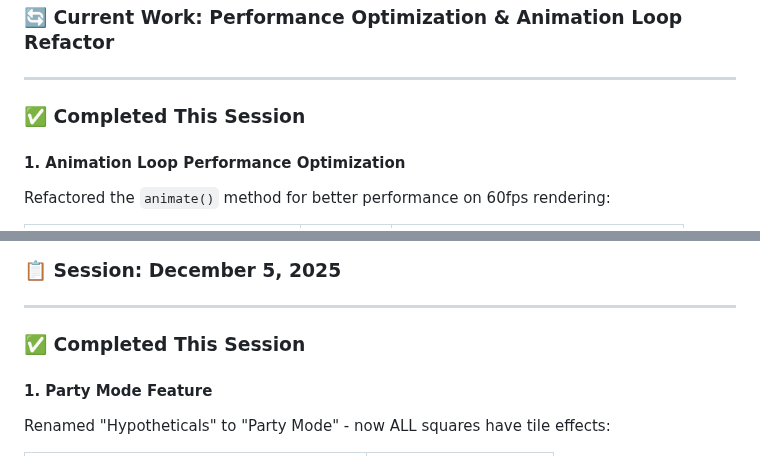
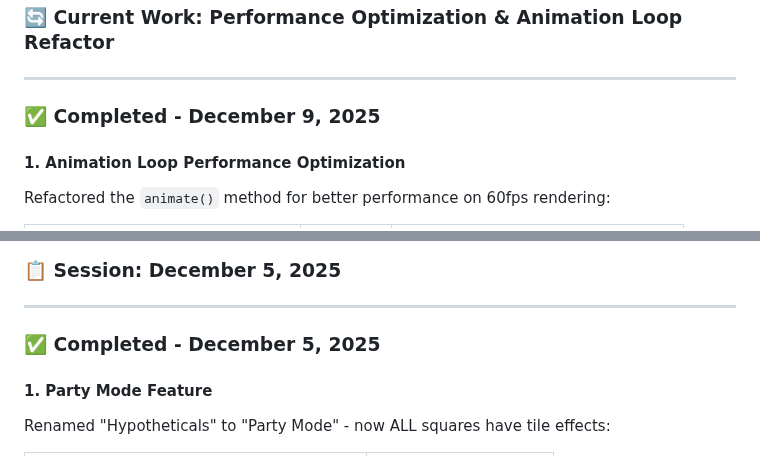
Before and after one commit to TeacherEvan/ShapeKeeper, a Markdown page: docs/planning/JOBCARD.md, 2 parts joined by grey strips. GitHub-like rendering.

Commit message:
Update job card to specify completion dates for sessions

```diff
--- a/docs/planning/JOBCARD.md
+++ b/docs/planning/JOBCARD.md
@@ -6,7 +6,7 @@
 
 ---
 
-### ✅ Completed This Session
+### ✅ Completed - December 9, 2025
 
 #### 1. Animation Loop Performance Optimization
 Refactored the `animate()` method for better performance on 60fps rendering:
@@ -44,7 +44,7 @@ Extended `src/core/utils.js` with reusable helpers:
 
 ---
 
-### ✅ Completed This Session
+### ✅ Completed - December 5, 2025
 
 #### 1. Party Mode Feature
 Renamed "Hypotheticals" to "Party Mode" - now ALL squares have tile effects:
```
